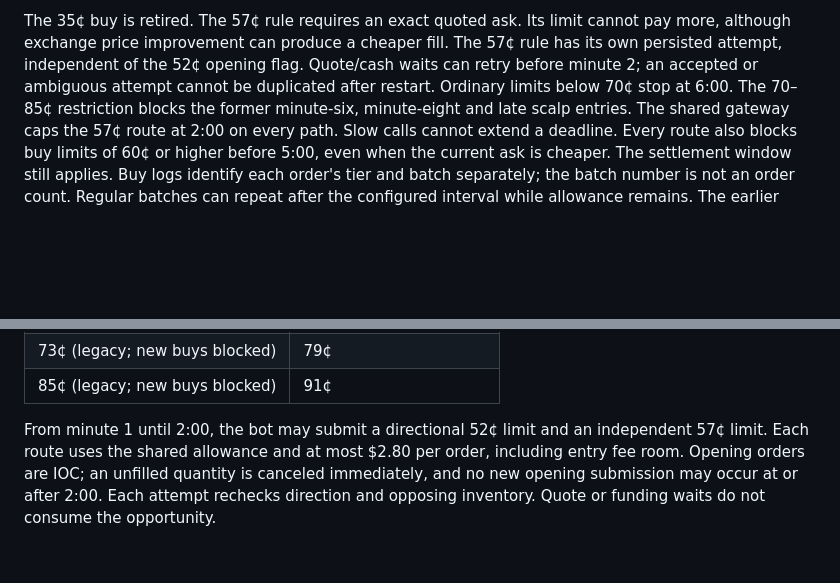
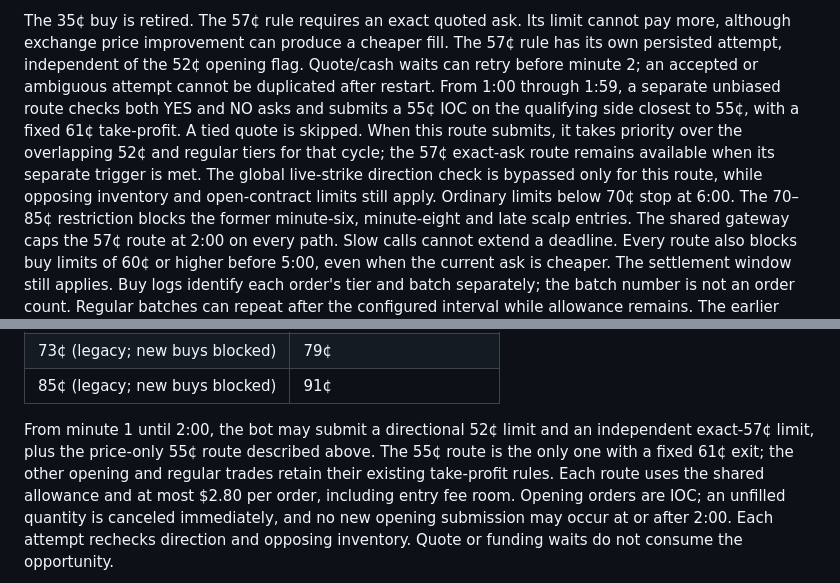
Before and after one commit to wiccman/v2, a Markdown page: README.md, 2 parts joined by grey strips. Rendered like a GitHub page; blank space fills up the shorter version.

Commit message:
Add unbiased 55c opening scalp with fixed 61c exit

```diff
--- a/README.md
+++ b/README.md
@@ -75,6 +75,13 @@ The 35¢ buy is retired. The 57¢ rule requires an exact quoted ask. Its limit
 cannot pay more, although exchange price improvement can produce a cheaper fill. The 57¢ rule has its own persisted attempt, independent
 of the 52¢ opening flag. Quote/cash waits can retry before minute 2; an accepted
 or ambiguous attempt cannot be duplicated after restart.
+From 1:00 through 1:59, a separate unbiased route checks both YES and NO asks
+and submits a 55¢ IOC on the qualifying side closest to 55¢, with a fixed 61¢
+take-profit. A tied quote is skipped. When this route submits, it takes priority
+over the overlapping 52¢ and regular tiers for that cycle; the 57¢ exact-ask
+route remains available when its separate trigger is met. The global live-strike
+direction check is bypassed only for this route, while opposing inventory and
+open-contract limits still apply.
 Ordinary limits below 70¢ stop at 6:00. The 70–85¢ restriction blocks
 the former minute-six, minute-eight and late scalp entries. The shared
 gateway caps the 57¢ route at 2:00 on every path. Slow calls cannot extend a deadline.
@@ -108,7 +115,9 @@ and as a fallback when the active $0.20 gross profit goal would require an exit
 | 85¢ (legacy; new buys blocked) | 91¢ |
 
 From minute 1 until 2:00, the bot may submit a directional 52¢ limit
-and an independent 57¢ limit. Each route
+and an independent exact-57¢ limit, plus the price-only 55¢ route described
+above. The 55¢ route is the only one with a fixed 61¢ exit; the other opening
+and regular trades retain their existing take-profit rules. Each route
 uses the shared allowance and at most $2.80 per order, including entry fee room.
 Opening orders are IOC; an unfilled quantity is canceled immediately, and no
 new opening submission may occur at or after 2:00. Each attempt rechecks direction
```
